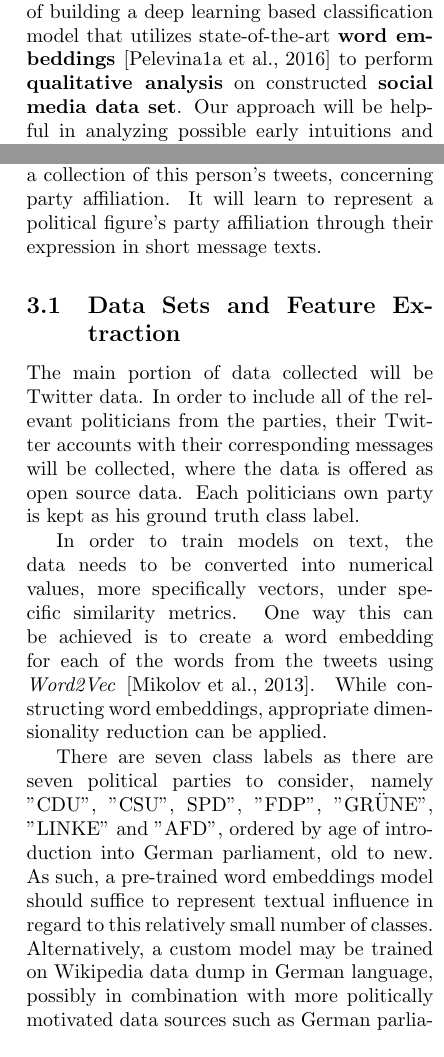
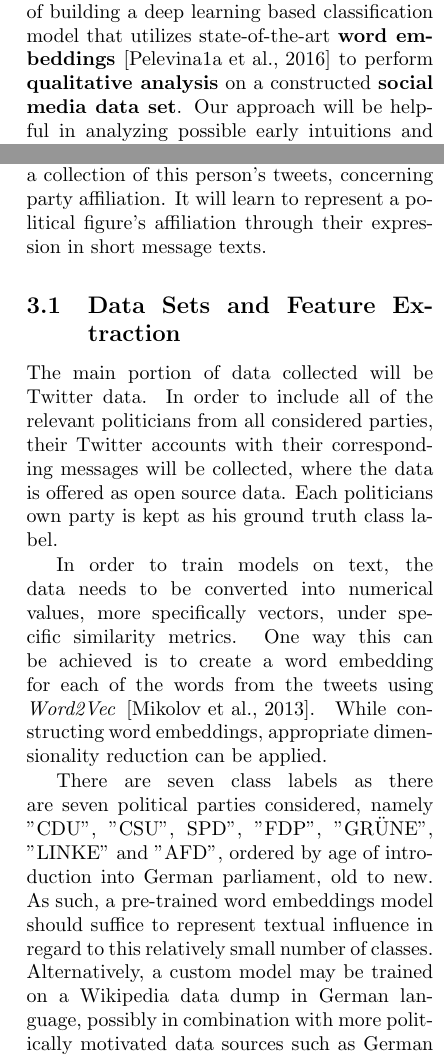
Before and after one commit to rngShard/ML1_Team02, a LaTeX document (proposal/document.tex): two parts of the columns of pages 1 and 2 of 6, joined at a grey line, cut so that both start at the same text. Compiled offline with pdfLaTeX.

Commit message:
typos and formulations fixed

```diff
--- a/proposal/document.tex
+++ b/proposal/document.tex
@@ -35,7 +35,7 @@
 
 The modern world of social media knows a plethora of means to communicate ones personal opinion and political alignment. With the platform \textit{Twitter}, figures of political interest are expressing their standpoints in small-sized 144 character texts (recently updated to 280 characters), which contain a comprised message specific to the general public. This yields great potential for automated analysis of party affiliations to classify political persons of interest within the overall political spectrum \cite{Biessmann2017}.
 
-Hence, we propose a structured approach of building a deep learning based classification model that utilizes state-of-the-art \textbf{word embeddings} \cite{Pelevinala2016} to perform \textbf{qualitative analysis} on constructed \textbf{social media data set}. Our approach will be helpful in analyzing possible early intuitions and dedicated insights within the German political spectrum.
+Hence, we propose a structured approach of building a deep learning based classification model that utilizes state-of-the-art \textbf{word embeddings} \cite{Pelevinala2016} to perform \textbf{qualitative analysis} on a constructed \textbf{social media data set}. Our approach will be helpful in analyzing possible early intuitions and dedicated insights within the German political spectrum.
 
 This is to be seen in context of latest \textbf{advances in research}.
 
@@ -54,23 +54,23 @@ In connection to the given focus of working on Twitter data, \cite{Cohen2013} in
 
 As our approach aims to analyze text messages of political figures concerning party affiliation, we leverage \textit{word embeddings} to represent words in context. We shall initially restrict ourselves to a pre-trained model as the number of political parties as classes is not very high. A person's political affiliation will be calculated as a combined analysis of all of his Twitter messages.
 
-Subsequently, a neural network architecture then classifies the Twitter profile, consisting of a collection of this person's tweets, concerning party affiliation. It will learn to represent a political figure's party affiliation through their expression in short message texts.
+Subsequently, a neural network architecture then classifies the Twitter profile, consisting of a collection of this person's tweets, concerning party affiliation. It will learn to represent a political figure's affiliation through their expression in short message texts.
 
 \subsection{Data Sets and Feature Extraction}
 
-The main portion of data collected will be Twitter data. In order to include all of the relevant politicians from the parties, their Twitter accounts with their corresponding messages will be collected, where the data is offered as open source data.
+The main portion of data collected will be Twitter data. In order to include all of the relevant politicians from all considered parties, their Twitter accounts with their corresponding messages will be collected, where the data is offered as open source data.
 Each politicians own party is kept as his ground truth class label.
 
 In order to train models on text, the data needs to be converted into numerical values, more specifically vectors, under specific similarity metrics. One way this can be achieved is to create a word embedding for each of the words from the tweets using \textit{Word2Vec} \cite{DBLP:journals/corr/abs-1301-3781}. While constructing word embeddings, appropriate dimensionality reduction can be applied.
 
-There are seven class labels as there are seven political parties to consider, namely "CDU", "CSU", SPD", "FDP", "GRÜNE", "LINKE" and "AFD", ordered by age of introduction into German parliament, old to new. As such, a pre-trained word embeddings model should suffice to represent textual influence in regard to this relatively small number of classes.
-Alternatively, a custom model may be trained on Wikipedia data dump in German language, possibly in combination with more politically motivated data sources such as German parliament discussion data or party manifesto data.
+There are seven class labels as there are seven political parties considered, namely "CDU", "CSU", SPD", "FDP", "GRÜNE", "LINKE" and "AFD", ordered by age of introduction into German parliament, old to new. As such, a pre-trained word embeddings model should suffice to represent textual influence in regard to this relatively small number of classes.
+Alternatively, a custom model may be trained on a Wikipedia data dump in German language, possibly in combination with more politically motivated data sources such as German parliament discussion data or party manifesto data.
 
 For each party, the same number of accounts and tweets per account will be used to later train the classification model.
 
 Train-test-splits with ration 80-20 will be employed, where the collection of a single person's tweets will be counted as a single data record. It may not be humanly feasible to classify a person's party affiliation based on a single Twitter message, and as such this should also not be the classifier's primary objective.
 
-To recap, we propose to accumulate twitter-data per political figure and treat this collection as singular data records. Each record is associated with a single class label, depicting his truely associated party. Records are represented in numerical format by applying word embedding techniques.
+To recap, we propose to accumulate twitter-data per political figure and treat this collection as singular data records. Each record is associated with a single class label, depicting his truly associated party. Records are represented in numerical format by applying word embedding techniques.
 
 \subsection{Classification}
 
```
Also changed, not shown: proposal/document.pdf, proposal/document.tex (6 more changed lines), 1 other file.
